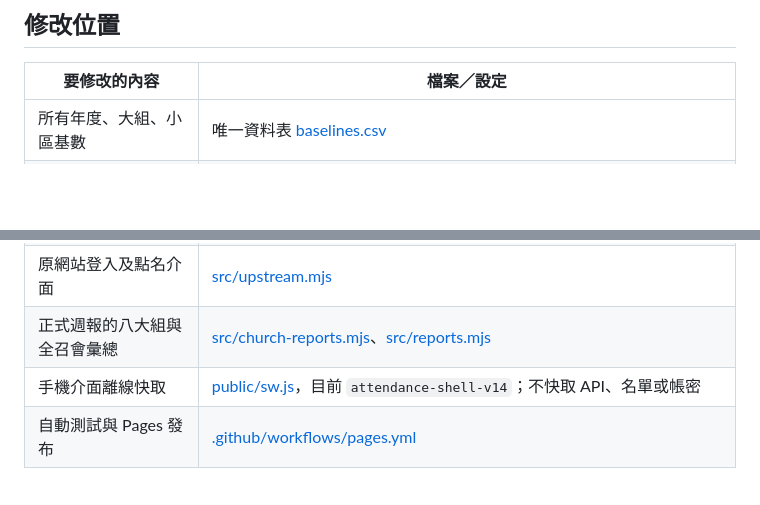
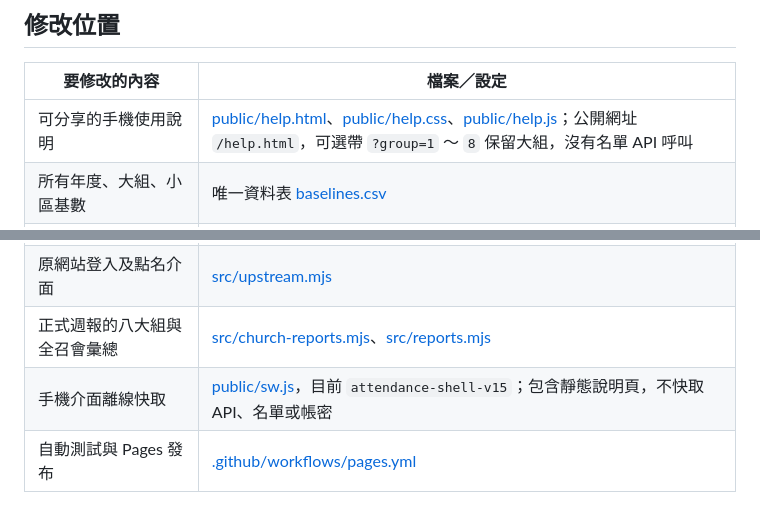
Before and after one commit to PingChenTW/chlife-attendance-helper, a Markdown page: MAINTENANCE.md, 2 parts joined by grey strips. GitHub-like rendering; blank space fills up the shorter version.

```diff
--- a/MAINTENANCE.md
+++ b/MAINTENANCE.md
@@ -35,6 +35,7 @@
 
 | 要修改的內容 | 檔案／設定 |
 | --- | --- |
+| 可分享的手機使用說明 | [public/help.html](public/help.html)、[public/help.css](public/help.css)、[public/help.js](public/help.js)；公開網址 `/help.html`，可選帶 `?group=1` ～ `8` 保留大組，沒有名單 API 呼叫 |
 | 所有年度、大組、小區基數 | 唯一資料表 [baselines.csv](baselines.csv) |
 | 群組帳號、點名權限與來源分流 | Render 的 `GROUP_LINKS_JSON`；程式 [src/group-links.mjs](src/group-links.mjs) |
 | 後端預設入口與 API 別名 | `DEFAULT_GROUP`；[src/server.mjs](src/server.mjs) 的 `configuredRuntime` |
@@ -43,7 +44,7 @@
 | 手機自選名單與首次帶入 | [public/selection.js](public/selection.js) 的 `SelectionStore`，按手機／入口／小區／一般或兒童保存 ID；[public/app.js](public/app.js) 在取得目前名單後帶入上週人名 |
 | 原網站登入及點名介面 | [src/upstream.mjs](src/upstream.mjs) |
 | 正式週報的八大組與全召會彙總 | [src/church-reports.mjs](src/church-reports.mjs)、[src/reports.mjs](src/reports.mjs) |
-| 手機介面離線快取 | [public/sw.js](public/sw.js)，目前 `attendance-shell-v14`；不快取 API、名單或帳密 |
+| 手機介面離線快取 | [public/sw.js](public/sw.js)，目前 `attendance-shell-v15`；包含靜態說明頁，不快取 API、名單或帳密 |
 | 自動測試與 Pages 發布 | [.github/workflows/pages.yml](.github/workflows/pages.yml) |
 
 若日後更換預設大組，要同時調整 Render 的 `DEFAULT_GROUP` 與 `scripts/build.mjs` 的正式前端預設值；測試也要一併更新。不要只改首頁文字。
```
Also changed, not shown: README.md (+2 -0 lines).
